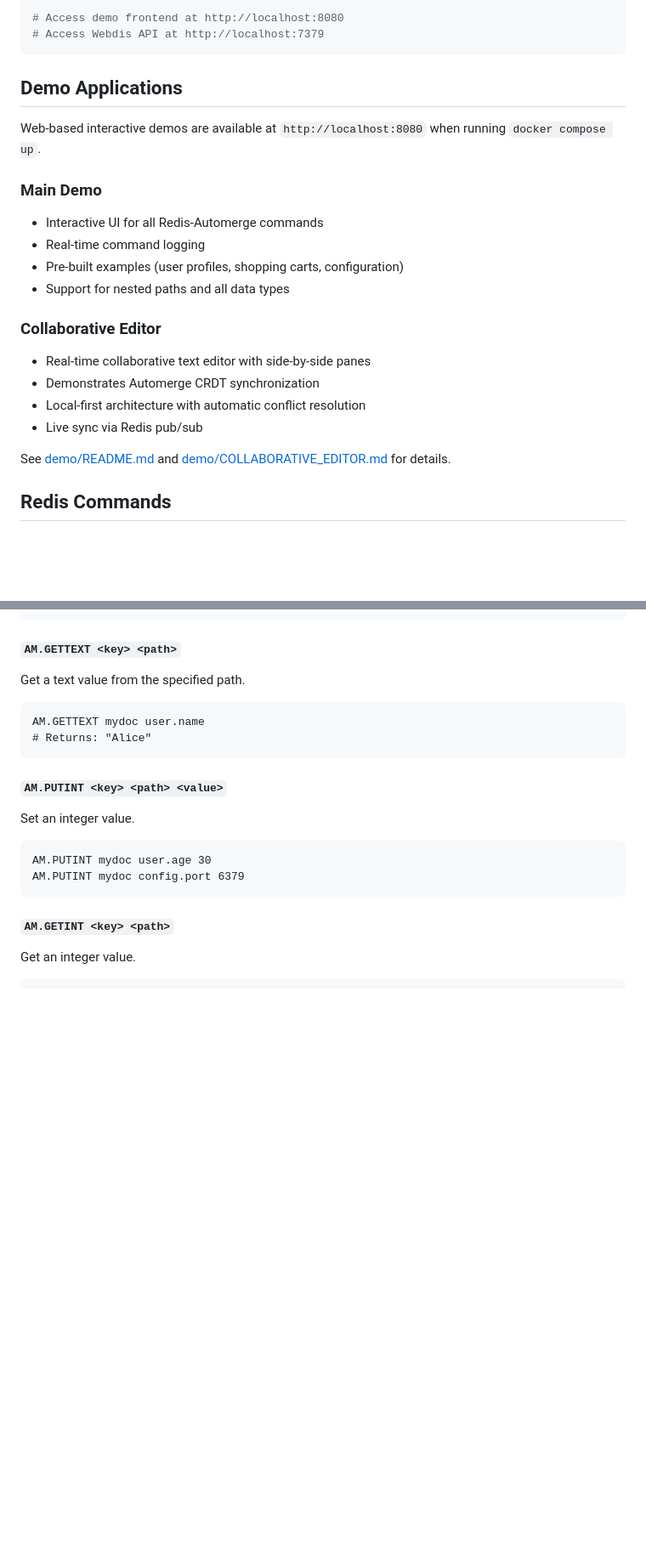
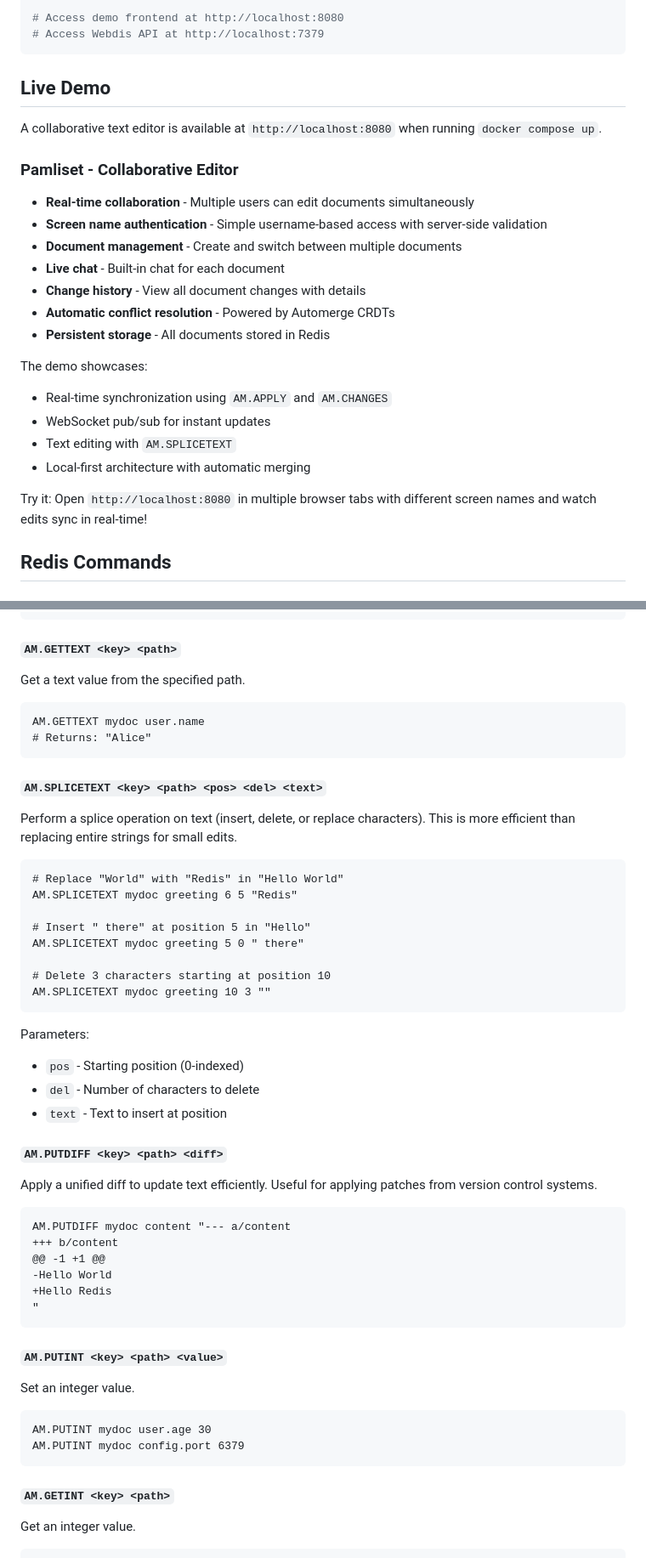
Before and after one commit to michelp/redis-automerge, a Markdown page: README.md, 2 parts joined by grey strips. Shown: that part at 85% size. Drawn GitHub-style; blank space fills up the shorter version.

````diff
--- a/README.md
+++ b/README.md
@@ -57,23 +60,26 @@ docker compose up
 # Access Webdis API at http://localhost:7379
 ```
 
-## Demo Applications
+## Live Demo
 
-Web-based interactive demos are available at `http://localhost:8080` when running `docker compose up`.
+A collaborative text editor is available at `http://localhost:8080` when running `docker compose up`.
 
-### Main Demo
-- Interactive UI for all Redis-Automerge commands
-- Real-time command logging
-- Pre-built examples (user profiles, shopping carts, configuration)
-- Support for nested paths and all data types
+### Pamliset - Collaborative Editor
+- **Real-time collaboration** - Multiple users can edit documents simultaneously
+- **Screen name authentication** - Simple username-based access with server-side validation
+- **Document management** - Create and switch between multiple documents
+- **Live chat** - Built-in chat for each document
+- **Change history** - View all document changes with details
+- **Automatic conflict resolution** - Powered by Automerge CRDTs
+- **Persistent storage** - All documents stored in Redis
 
-### Collaborative Editor
-- Real-time collaborative text editor with side-by-side panes
-- Demonstrates Automerge CRDT synchronization
-- Local-first architecture with automatic conflict resolution
-- Live sync via Redis pub/sub
+The demo showcases:
+- Real-time synchronization using `AM.APPLY` and `AM.CHANGES`
+- WebSocket pub/sub for instant updates
+- Text editing with `AM.SPLICETEXT`
+- Local-first architecture with automatic merging
 
-See [demo/README.md](demo/README.md) and [demo/COLLABORATIVE_EDITOR.md](demo/COLLABORATIVE_EDITOR.md) for details.
+Try it: Open `http://localhost:8080` in multiple browser tabs with different screen names and watch edits sync in real-time!
 
 ## Redis Commands
 
@@ -123,6 +144,37 @@ Get a text value from the specified path.
 ```redis
 AM.GETTEXT mydoc user.name
 # Returns: "Alice"
+```
+
+#### `AM.SPLICETEXT <key> <path> <pos> <del> <text>`
+Perform a splice operation on text (insert, delete, or replace characters). This is more efficient than replacing entire strings for small edits.
+
+```redis
+# Replace "World" with "Redis" in "Hello World"
+AM.SPLICETEXT mydoc greeting 6 5 "Redis"
+
+# Insert " there" at position 5 in "Hello"
+AM.SPLICETEXT mydoc greeting 5 0 " there"
+
+# Delete 3 characters starting at position 10
+AM.SPLICETEXT mydoc greeting 10 3 ""
+```
+
+Parameters:
+- `pos` - Starting position (0-indexed)
+- `del` - Number of characters to delete
+- `text` - Text to insert at position
+
+#### `AM.PUTDIFF <key> <path> <diff>`
+Apply a unified diff to update text efficiently. Useful for applying patches from version control systems.
+
+```redis
+AM.PUTDIFF mydoc content "--- a/content
++++ b/content
+@@ -1 +1 @@
+-Hello World
++Hello Redis
+"
 ```
 
 #### `AM.PUTINT <key> <path> <value>`
````
Also changed, not shown: other parts of README.md (+97 -4 lines).
